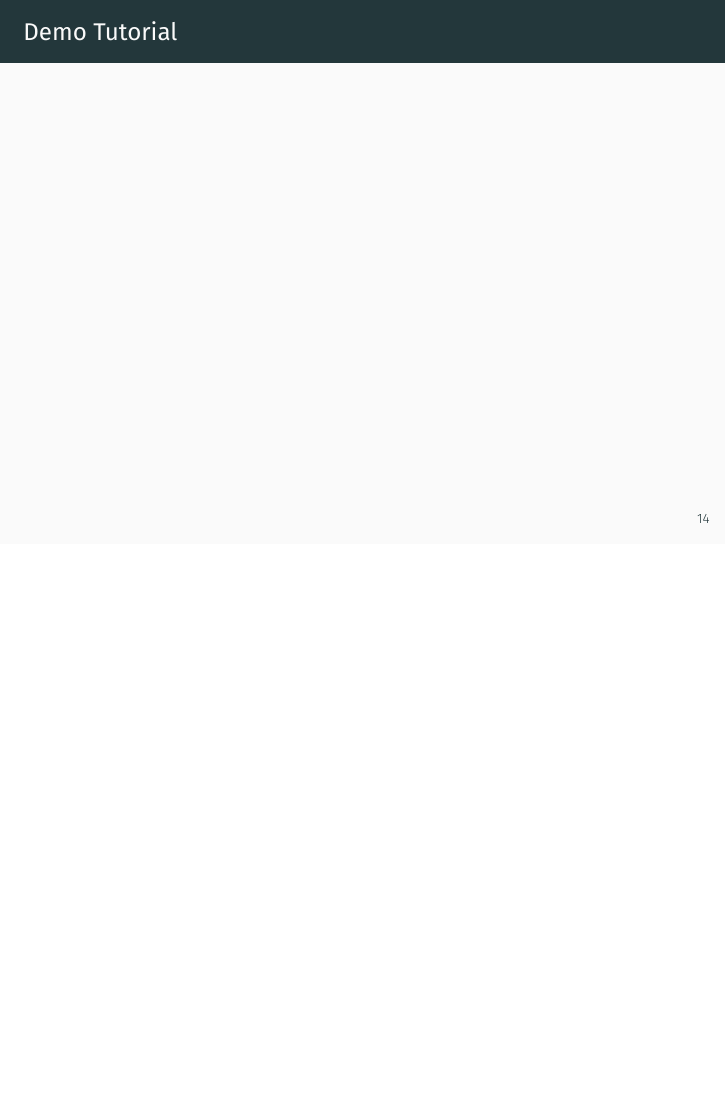
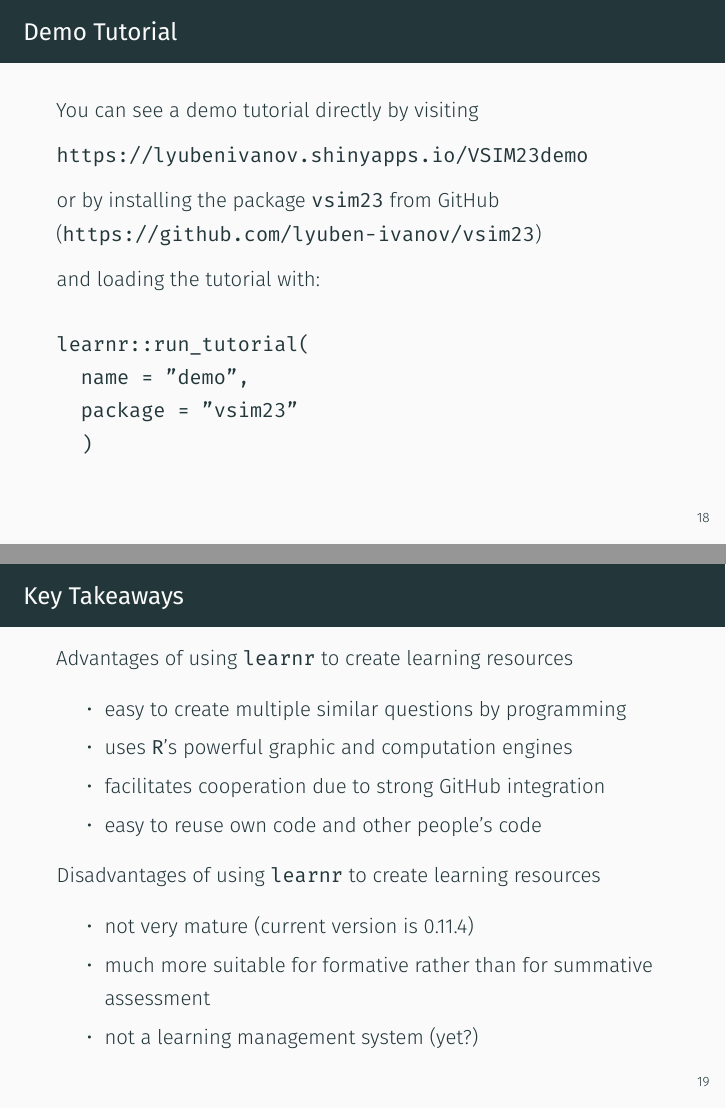
Before and after one commit to lyuben-ivanov/vsim23, an R Markdown document (presentation/presentation.Rmd): page 14 of 14 before the commit and pages 18 and 19 of 19 after it, the two joined at a grey line. The pictures show the output file presentation/presentation.pdf that the author committed with the source.

Commit message:
update presentation

````diff
--- a/presentation/presentation.Rmd
+++ b/presentation/presentation.Rmd
@@ -176,0 +193,33 @@ content of the book.
+You can see a demo tutorial directly by visiting
+
+https://lyubenivanov.shinyapps.io/VSIM23demo
+
+or by installing the package `vsim23` from GitHub (https://github.com/lyuben-ivanov/vsim23)
+
+and loading the tutorial with:
+
+```
+learnr::run_tutorial(
+  name = "demo",
+  package = "vsim23"
+  )
+```
+## Key Takeaways
+
+Advantages of using `learnr` to create learning resources
+
+-  easy to create multiple similar questions by programming
+
+-  uses `R`'s powerful graphic and computation engines
+
+-  facilitates cooperation due to strong [GitHub](https://github.com/) integration
+
+-  easy to reuse own code and other people's code
+
+Disadvantages of using `learnr` to create learning resources
+
+-  not very mature (current version is 0.11.4)
+
+-  much more suitable for formative rather than for summative assessment
+
+-  not a learning management system (yet?)
````
Also changed, not shown: presentation/presentation.pdf, presentation/presentation.Rmd (32 more changed lines).
